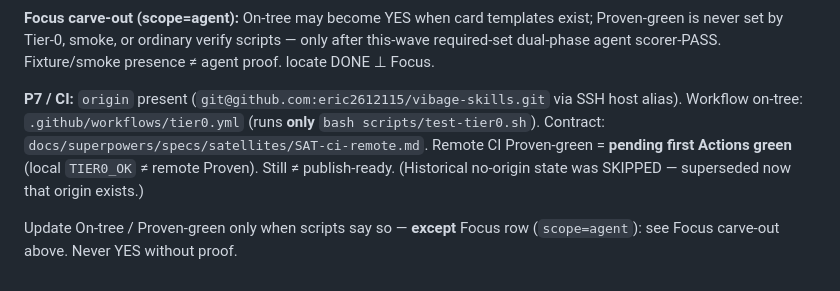
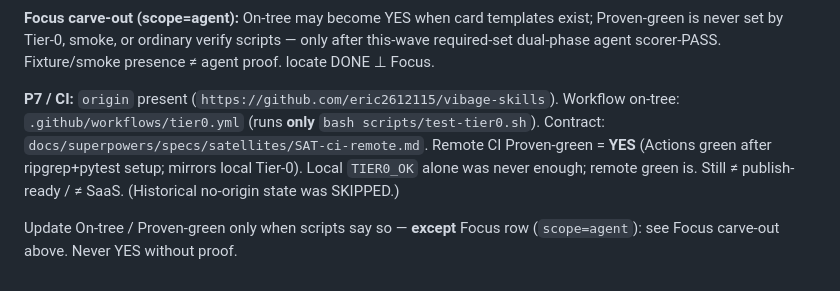
Before and after one commit to eric2612115/vibage-skills, a Markdown page: STATUS.md, the part around the change. Drawn GitHub-style.

Commit message:
docs: mark P7 remote Tier-0 CI Proven after Actions green
Record that GitHub Actions now mirrors test-tier0.sh successfully; still not publish-ready or SaaS.

Co-authored-by: Cursor <cursoragent@cursor.com>

```diff
--- a/STATUS.md
+++ b/STATUS.md
@@ -40,6 +40,6 @@ This-wave 可交貨 = Plan0 + Tier-0 green. ≠ agent E2E. ≠ publish-ready.
 
 **Focus carve-out (scope=agent):** On-tree may become YES when card templates exist; Proven-green is never set by Tier-0, smoke, or ordinary verify scripts — only after this-wave required-set dual-phase agent scorer-PASS. Fixture/smoke presence ≠ agent proof. locate DONE ⊥ Focus.
 
-**P7 / CI:** `origin` present (`git@github.com:eric2612115/vibage-skills.git` via SSH host alias). Workflow on-tree: `.github/workflows/tier0.yml` (runs **only** `bash scripts/test-tier0.sh`). Contract: `docs/superpowers/specs/satellites/SAT-ci-remote.md`. Remote CI Proven-green = **pending first Actions green** (local `TIER0_OK` ≠ remote Proven). Still ≠ publish-ready. (Historical no-origin state was SKIPPED — superseded now that origin exists.)
+**P7 / CI:** `origin` present (`https://github.com/eric2612115/vibage-skills`). Workflow on-tree: `.github/workflows/tier0.yml` (runs **only** `bash scripts/test-tier0.sh`). Contract: `docs/superpowers/specs/satellites/SAT-ci-remote.md`. Remote CI Proven-green = **YES** (Actions green after ripgrep+pytest setup; mirrors local Tier-0). Local `TIER0_OK` alone was never enough; remote green is. Still ≠ publish-ready / ≠ SaaS. (Historical no-origin state was SKIPPED.)
 
 Update On-tree / Proven-green only when scripts say so — **except** Focus row (`scope=agent`): see Focus carve-out above. Never YES without proof.
```
